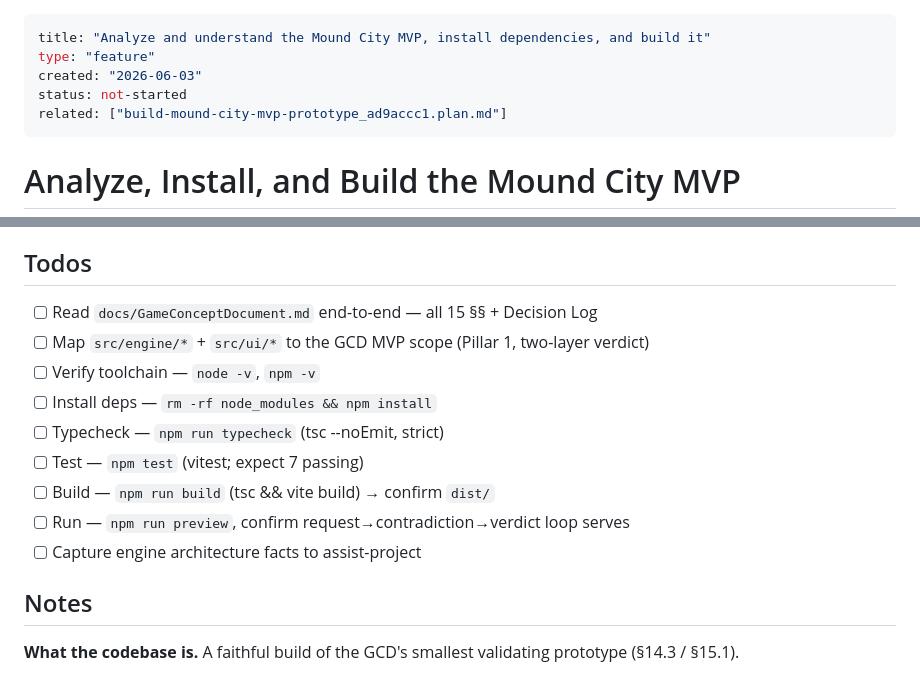
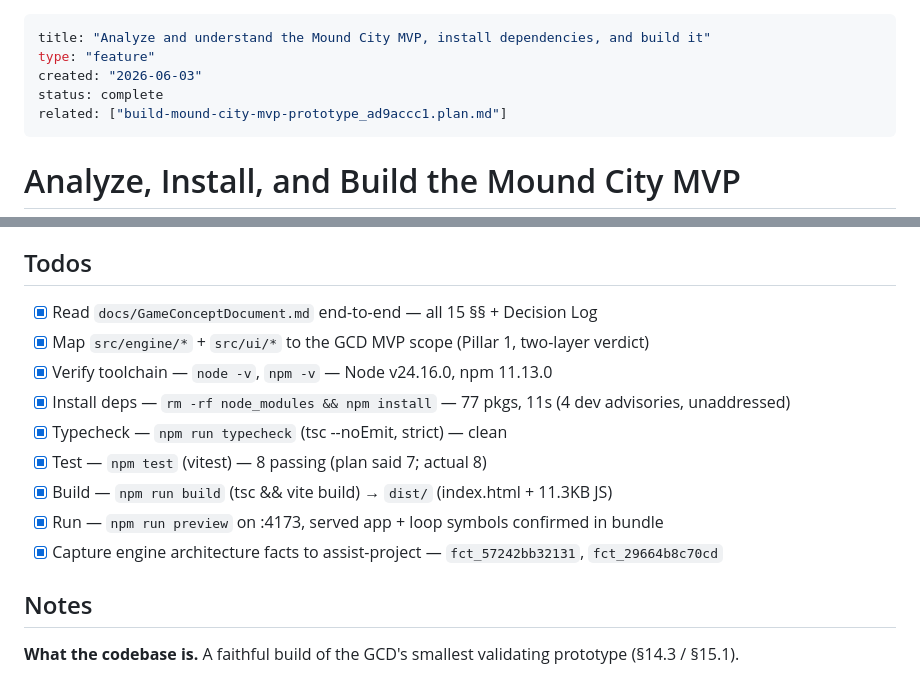
Before and after one commit to Rearles/super-duper-octo-eureka, a Markdown page: .plans/analyze-install-and-build-the-mound-city-mvp_8e0af0d4.plan.md, 2 parts joined by grey strips. GitHub-like rendering.

Commit message:
Complete plan: Mound City MVP analyzed, installed, built, verified
Co-Authored-By: Claude Opus 4.8 <noreply@anthropic.com>

```diff
--- a/.plans/analyze-install-and-build-the-mound-city-mvp_8e0af0d4.plan.md
+++ b/.plans/analyze-install-and-build-the-mound-city-mvp_8e0af0d4.plan.md
@@ -2,7 +2,7 @@
 title: "Analyze and understand the Mound City MVP, install dependencies, and build it"
 type: "feature"
 created: "2026-06-03"
-status: not-started
+status: complete
 related: ["build-mound-city-mvp-prototype_ad9accc1.plan.md"]
 ---
 
@@ -19,15 +19,15 @@ do a clean install to be certain. Toolchain: Node v24, npm 11.
 
 ## Todos
 
-- [ ] Read `docs/GameConceptDocument.md` end-to-end — all 15 §§ + Decision Log
-- [ ] Map `src/engine/*` + `src/ui/*` to the GCD MVP scope (Pillar 1, two-layer verdict)
-- [ ] Verify toolchain — `node -v`, `npm -v`
-- [ ] Install deps — `rm -rf node_modules && npm install`
-- [ ] Typecheck — `npm run typecheck` (tsc --noEmit, strict)
-- [ ] Test — `npm test` (vitest; expect 7 passing)
-- [ ] Build — `npm run build` (tsc && vite build) → confirm `dist/`
-- [ ] Run — `npm run preview`, confirm request→contradiction→verdict loop serves
-- [ ] Capture engine architecture facts to assist-project
+- [x] Read `docs/GameConceptDocument.md` end-to-end — all 15 §§ + Decision Log
+- [x] Map `src/engine/*` + `src/ui/*` to the GCD MVP scope (Pillar 1, two-layer verdict)
+- [x] Verify toolchain — `node -v`, `npm -v` — Node v24.16.0, npm 11.13.0
+- [x] Install deps — `rm -rf node_modules && npm install` — 77 pkgs, 11s (4 dev advisories, unaddressed)
+- [x] Typecheck — `npm run typecheck` (tsc --noEmit, strict) — clean
+- [x] Test — `npm test` (vitest) — 8 passing (plan said 7; actual 8)
+- [x] Build — `npm run build` (tsc && vite build) → `dist/` (index.html + 11.3KB JS)
+- [x] Run — `npm run preview` on :4173, served app + loop symbols confirmed in bundle
+- [x] Capture engine architecture facts to assist-project — `fct_57242bb32131`, `fct_29664b8c70cd`
 
 ## Notes
 
```
